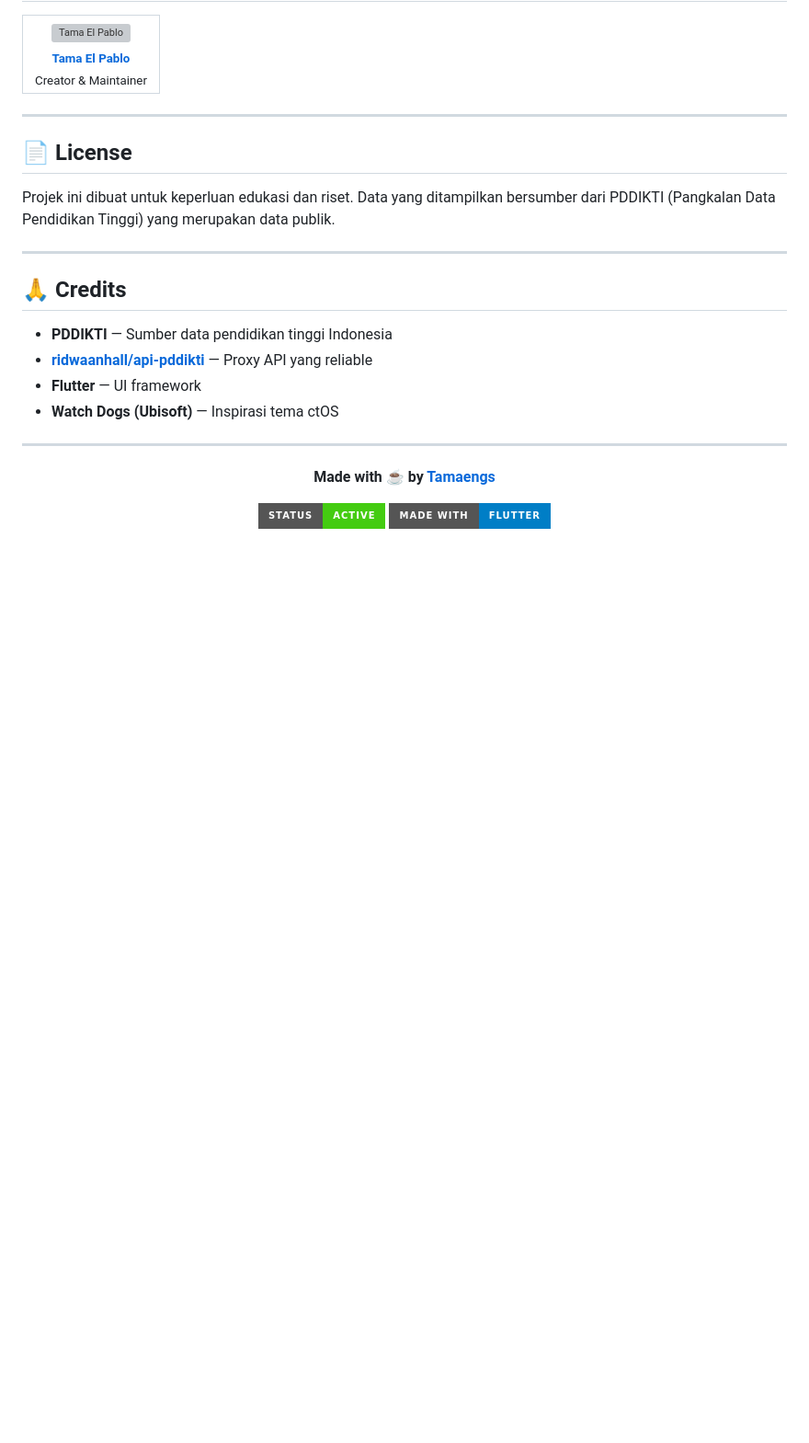
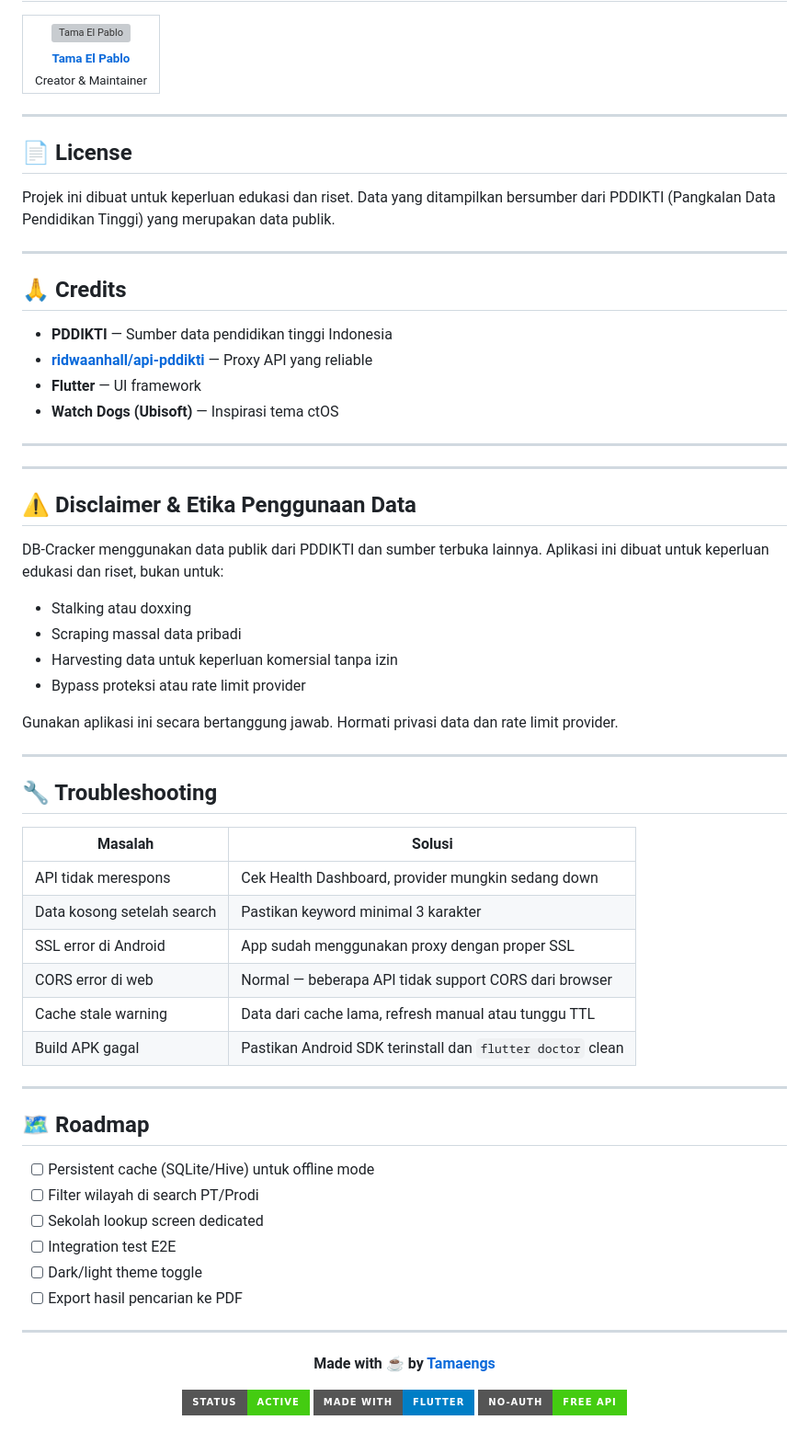
Before and after one commit to el-pablos/DB-Cracker, a Markdown page: README.md, the part around one of its changes. Shown at 92% size. GitHub-like rendering; badges without logos; blank space fills up the shorter version; grey boxes are pictures that could not be loaded.

Commit message:
docs: tulis ulang readme final 2400+ kata dengan provider registry wilayah sekolah enrichment health

```diff
--- a/README.md
+++ b/README.md
@@ -387,6 +483,44 @@ Projek ini dibuat untuk keperluan edukasi dan riset. Data yang ditampilkan bersu
 
 ---
 
+---
+
+## ⚠️ Disclaimer & Etika Penggunaan Data
+
+DB-Cracker menggunakan data publik dari PDDIKTI dan sumber terbuka lainnya. Aplikasi ini dibuat untuk keperluan edukasi dan riset, bukan untuk:
+- Stalking atau doxxing
+- Scraping massal data pribadi
+- Harvesting data untuk keperluan komersial tanpa izin
+- Bypass proteksi atau rate limit provider
+
+Gunakan aplikasi ini secara bertanggung jawab. Hormati privasi data dan rate limit provider.
+
+---
+
+## 🔧 Troubleshooting
+
+| Masalah | Solusi |
+|---------|--------|
+| API tidak merespons | Cek Health Dashboard, provider mungkin sedang down |
+| Data kosong setelah search | Pastikan keyword minimal 3 karakter |
+| SSL error di Android | App sudah menggunakan proxy dengan proper SSL |
+| CORS error di web | Normal — beberapa API tidak support CORS dari browser |
+| Cache stale warning | Data dari cache lama, refresh manual atau tunggu TTL |
+| Build APK gagal | Pastikan Android SDK terinstall dan `flutter doctor` clean |
+
+---
+
+## 🗺️ Roadmap
+
+- [ ] Persistent cache (SQLite/Hive) untuk offline mode
+- [ ] Filter wilayah di search PT/Prodi
+- [ ] Sekolah lookup screen dedicated
+- [ ] Integration test E2E
+- [ ] Dark/light theme toggle
+- [ ] Export hasil pencarian ke PDF
+
+---
+
 <p align="center">
   <strong>Made with ☕ by <a href="https://github.com/el-pablos">Tamaengs</a></strong>
 </p>
@@ -394,4 +528,5 @@ Projek ini dibuat untuk keperluan edukasi dan riset. Data yang ditampilkan bersu
 <p align="center">
   <img src="https://img.shields.io/badge/status-active-success?style=for-the-badge" alt="Status">
   <img src="https://img.shields.io/badge/made%20with-flutter-blue?style=for-the-badge&logo=flutter" alt="Made with Flutter">
+  <img src="https://img.shields.io/badge/no--auth-free%20API-brightgreen?style=for-the-badge" alt="No Auth">
 </p>
```
Also changed, not shown: other parts of README.md (+101 -5 lines).
